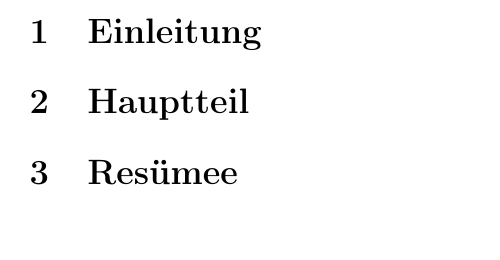
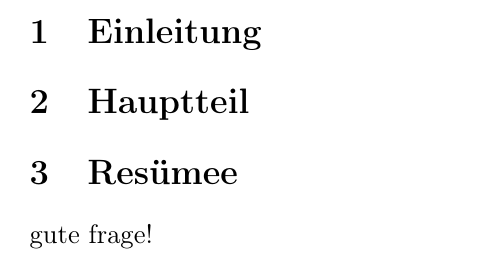
Before and after one commit to derboblan/gittson, a LaTeX document (test.tex): part of the page, cut so that both start at the same text. Compiled offline with pdfLaTeX.

Commit message:
Update test.tex

```diff
--- a/test.tex
+++ b/test.tex
@@ -13,4 +13,6 @@
 
 \section{Resümee}
 
+gute frage!
+
 \end{document}
```
